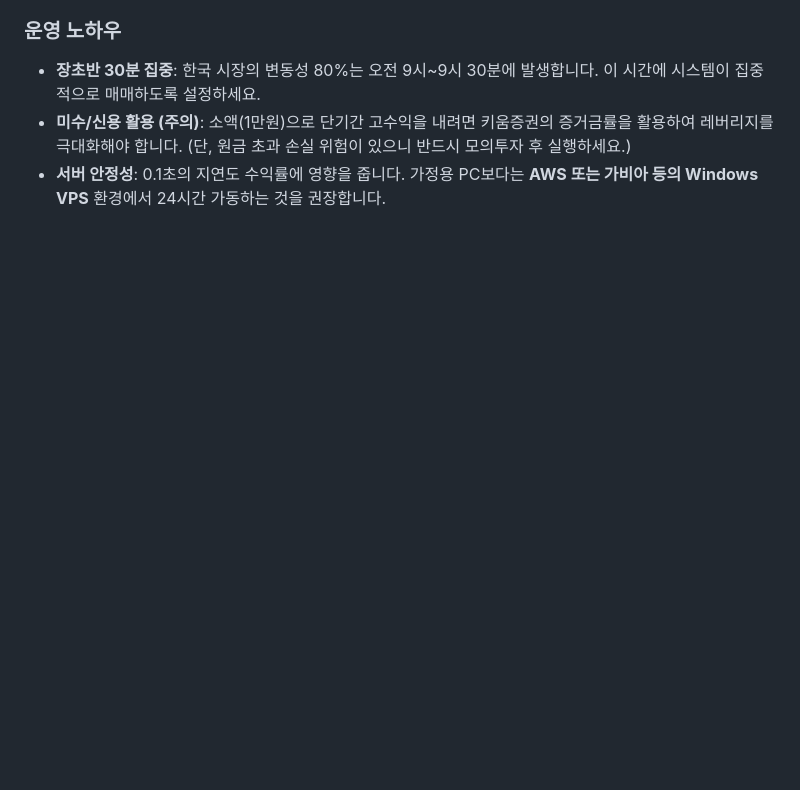
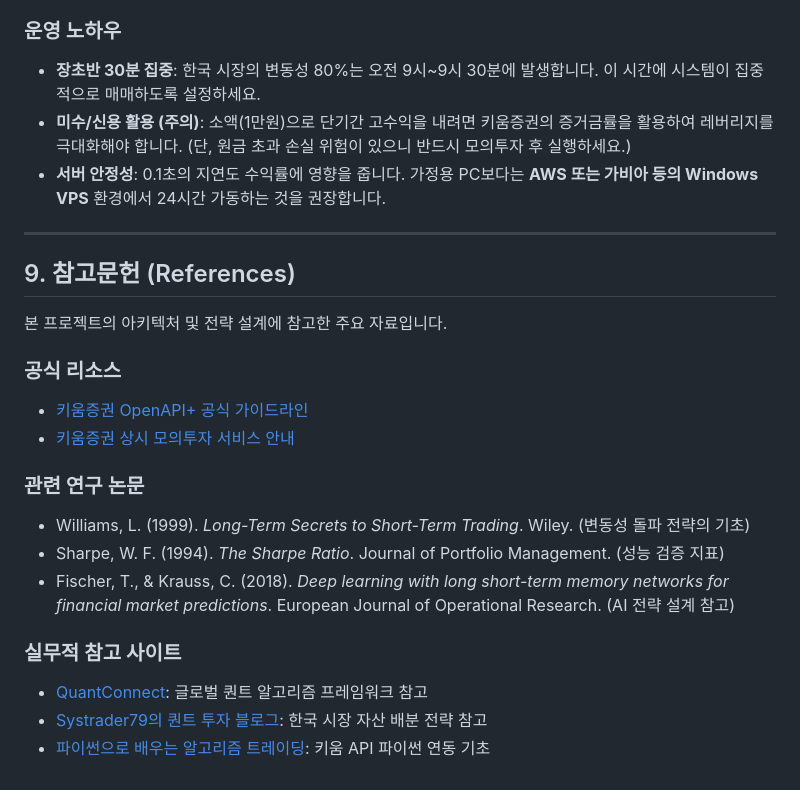
Before and after one commit to leemgs/stock-quant-trader, a Markdown page: README.md, the part around one of its changes. Drawn GitHub-style; blank space fills up the shorter version.

Commit message:
Add References section and finalize documentation
Signed-off-by: Geunsik Lim <leemgs@gmail.com>

```diff
--- a/README.md
+++ b/README.md
@@ -176,3 +177,23 @@ streamlit run monitor/dashboard.py
 - **장초반 30분 집중**: 한국 시장의 변동성 80%는 오전 9시~9시 30분에 발생합니다. 이 시간에 시스템이 집중적으로 매매하도록 설정하세요.
 - **미수/신용 활용 (주의)**: 소액(1만원)으로 단기간 고수익을 내려면 키움증권의 증거금률을 활용하여 레버리지를 극대화해야 합니다. (단, 원금 초과 손실 위험이 있으니 반드시 모의투자 후 실행하세요.)
 - **서버 안정성**: 0.1초의 지연도 수익률에 영향을 줍니다. 가정용 PC보다는 **AWS 또는 가비아 등의 Windows VPS** 환경에서 24시간 가동하는 것을 권장합니다.
+
+---
+
+## 9. 참고문헌 (References)
+
+본 프로젝트의 아키텍처 및 전략 설계에 참고한 주요 자료입니다.
+
+### 공식 리소스
+- [키움증권 OpenAPI+ 공식 가이드라인](https://www.kiwoom.com/h/customer/download/VOpenApiInfoView)
+- [키움증권 상시 모의투자 서비스 안내](https://www.kiwoom.com/h/mock/mock/VMockMainView)
+
+### 관련 연구 논문
+- Williams, L. (1999). *Long-Term Secrets to Short-Term Trading*. Wiley. (변동성 돌파 전략의 기초)
+- Sharpe, W. F. (1994). *The Sharpe Ratio*. Journal of Portfolio Management. (성능 검증 지표)
+- Fischer, T., & Krauss, C. (2018). *Deep learning with long short-term memory networks for financial market predictions*. European Journal of Operational Research. (AI 전략 설계 참고)
+
+### 실무적 참고 사이트
+- [QuantConnect](https://www.quantconnect.com/): 글로벌 퀀트 알고리즘 프레임워크 참고
+- [Systrader79의 퀀트 투자 블로그](https://blog.naver.com/systrader79): 한국 시장 자산 배분 전략 참고
+- [파이썬으로 배우는 알고리즘 트레이딩](https://wikidocs.net/book/110): 키움 API 파이썬 연동 기초
```
Also changed, not shown: other parts of README.md (+1 -0 lines).
